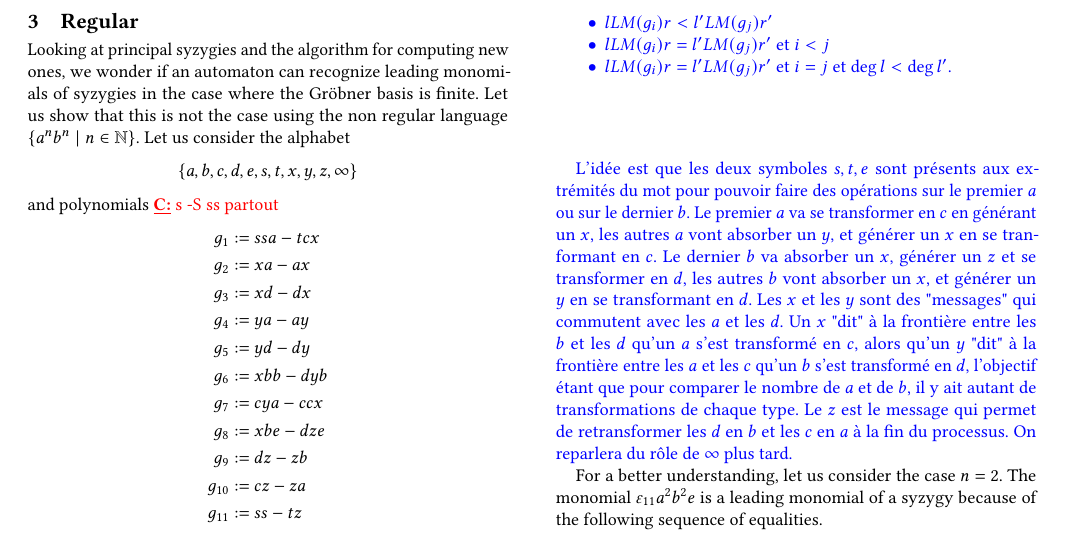
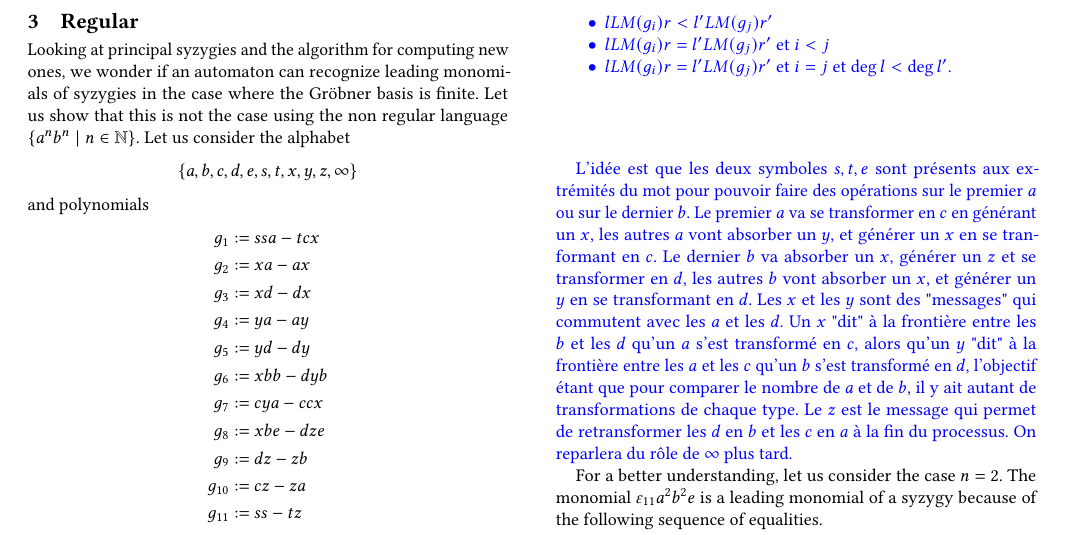
Before and after one commit to Arturgo/Groebner, a LaTeX paper (article_issac.tex): part of page 2 of 3, cut so that both start at the same text. Compiled offline with pdfLaTeX.

Commit message:
Reprise s -> ss dans l'exemple du langage non algébrique

```diff
--- a/article_issac.tex
+++ b/article_issac.tex
@@ -348,7 +348,6 @@ $f^{[\alpha]} \in I^{[\Sigma]}$ $\mathfrak{s}$-reduce to zero by $G^{[\Sigma]}.$
 Looking at principal syzygies and the algorithm for computing new ones, we wonder if an automaton can recognize leading monomials of syzygies in the case where the Gröbner basis is finite. Let us show that this is not the case using the non regular language\linebreak $\{a^nb^n \;|\; n \in \N\}$. Let us consider the alphabet
 $$\{a, b, c, d, e, s, t, x, y, z, \infty\}$$
 and polynomials
-\fixmecc{s -S ss partout}
 \begin{align*}
 g_1 & := ssa - tcx \\
 g_2 & := xa - ax \\
```
